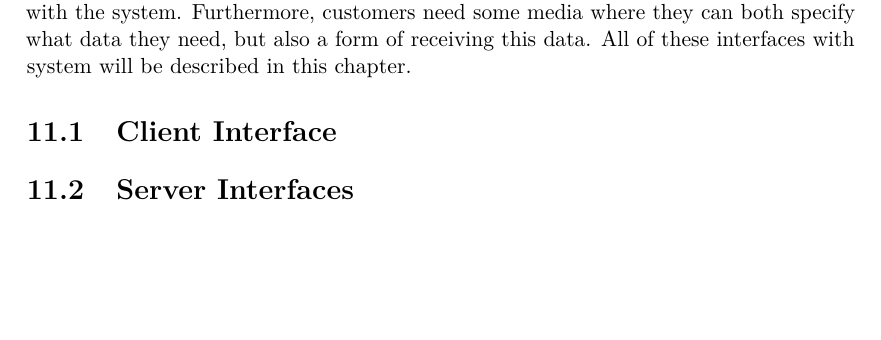
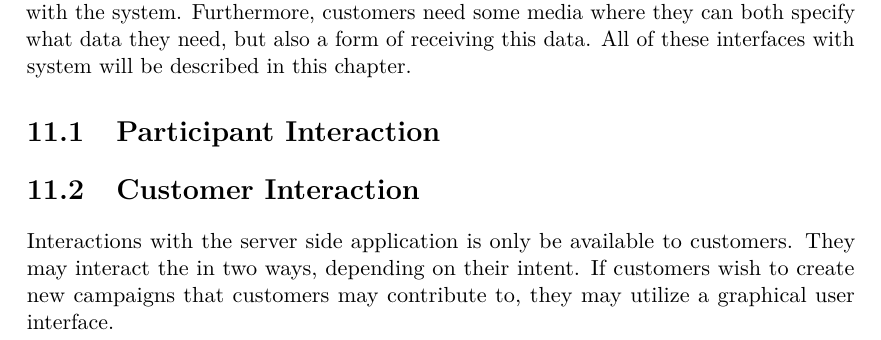
Before and after one commit to Shaderex/SW8-Report, a LaTeX thesis (super_main.tex, which reads content/user_interface/client.tex, content/user_interface/customer_interaction.tex, content/user_interface/participant_interaction.tex): part of page 57 of 77, cut so that both start at the same text, the shorter picture padded with empty space. Compiled offline with pdfLaTeX.

Commit message:
Rename sections

```diff
--- a/content/user_interface/client.tex
+++ /dev/null
@@ -1,4 +0,0 @@
-%!TEX root = ../../super_main.tex
-
-\section{Client Interface}
-\label{sec:client_interface}
--- /dev/null
+++ b/content/user_interface/customer_interaction.tex
@@ -0,0 +1,7 @@
+%!TEX root = ../../super_main.tex
+
+\section{Customer Interaction}
+
+% Server-side er et ekspertsystem
+
+Interactions with the server side application is only be available to customers. They may interact the in two ways, depending on their intent. If customers wish to create new campaigns that customers may contribute to, they may utilize a graphical user interface.
--- /dev/null
+++ b/content/user_interface/participant_interaction.tex
@@ -0,0 +1,3 @@
+%!TEX root = ../../super_main.tex
+
+\section{Participant Interaction}
--- a/content/user_interface/server.tex
+++ /dev/null
@@ -1,4 +0,0 @@
-%!TEX root = ../../super_main.tex
-
-\section{Server Interfaces}
-\label{sec:server_interfaces}
--- a/content/user_interface/user_interface.tex
+++ b/content/user_interface/user_interface.tex
@@ -5,6 +5,6 @@
 
 To contribute with data, participants need some method they may use for interacting with the system. Furthermore, customers need some media where they can both specify what data they need, but also a form of receiving this data. All of these interfaces with system will be described in this chapter.
 
-\input{content/user_interface/client}
+\input{content/user_interface/participant_interaction}
 
-\input{content/user_interface/server}
+\input{content/user_interface/customer_interaction}
```
